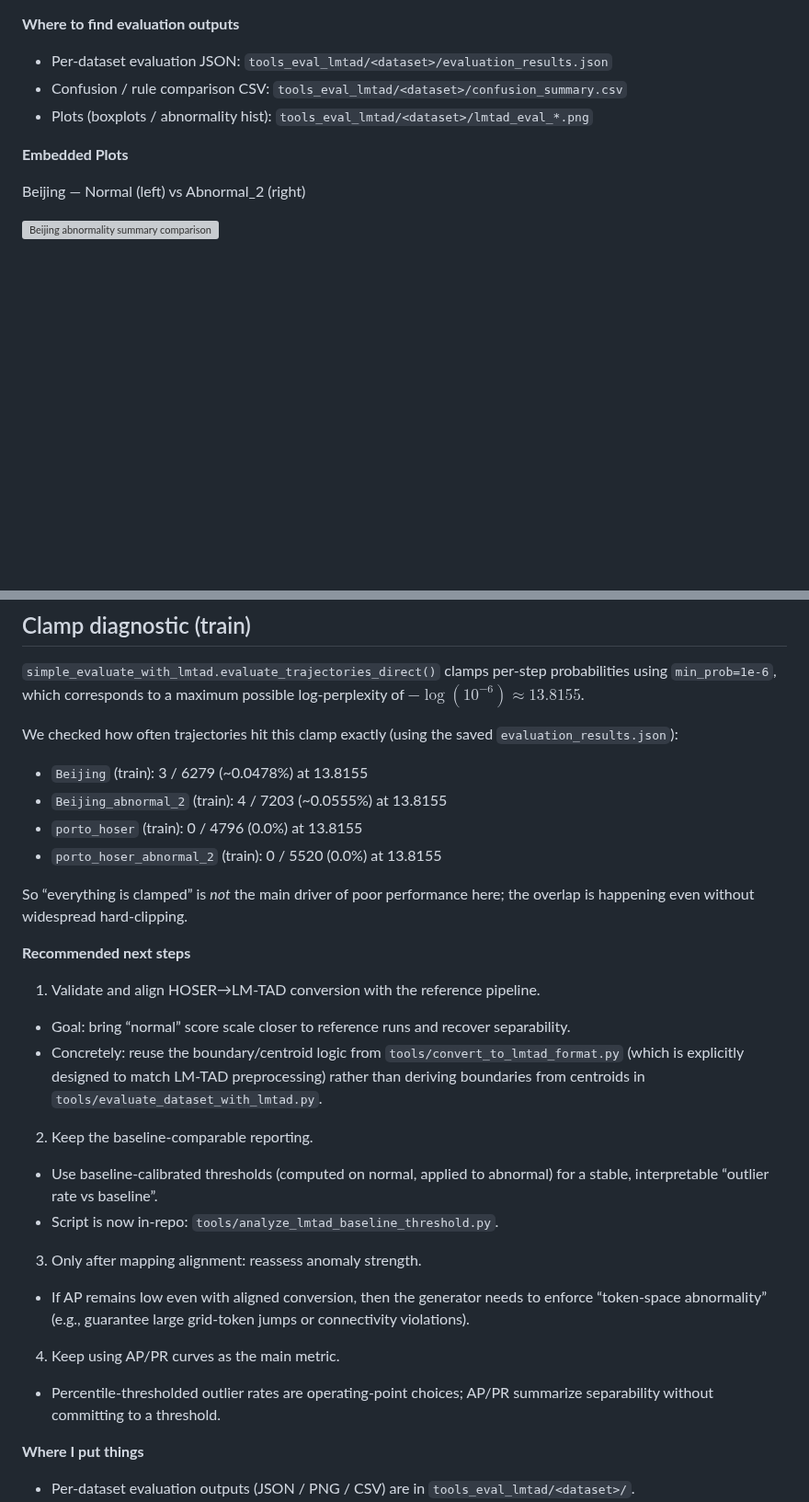
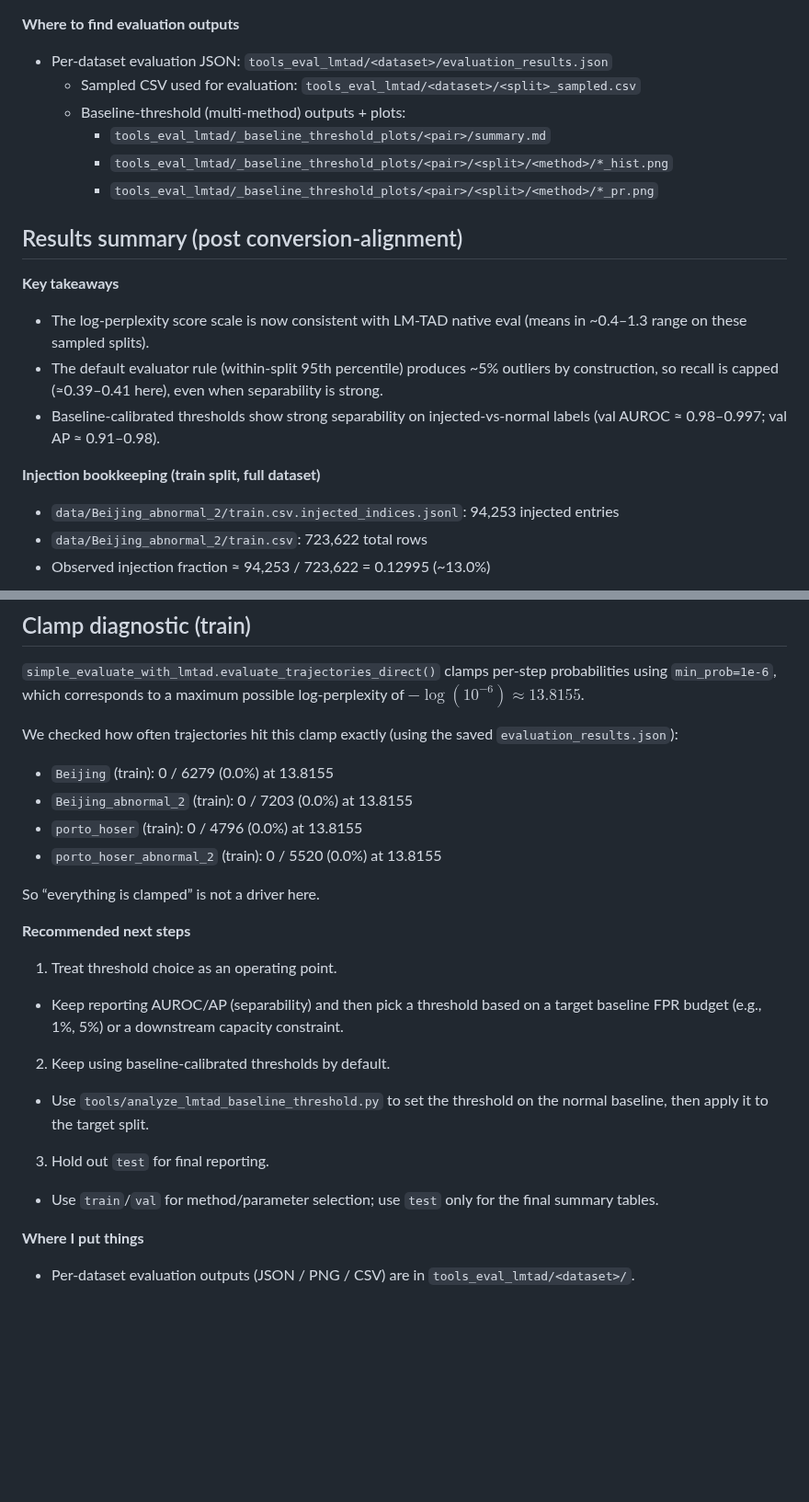
Before and after one commit to matercomus/HOSER, a Markdown page: docs/abnormality_experiment_report.md, 2 parts joined by grey strips. Shown at 92% size. Rendered like a GitHub page; blank space fills up the shorter version; grey boxes are pictures that could not be loaded.

```diff
--- a/docs/abnormality_experiment_report.md
+++ b/docs/abnormality_experiment_report.md
@@ -12,12 +12,21 @@ This report summarizes the experiments where we injected ~15% HOSER-format abnor
 
 **Where to find evaluation outputs**
 - Per-dataset evaluation JSON: `tools_eval_lmtad/<dataset>/evaluation_results.json`
-- Confusion / rule comparison CSV: `tools_eval_lmtad/<dataset>/confusion_summary.csv`
-- Plots (boxplots / abnormality hist): `tools_eval_lmtad/<dataset>/lmtad_eval_*.png`
+  - Sampled CSV used for evaluation: `tools_eval_lmtad/<dataset>/<split>_sampled.csv`
+  - Baseline-threshold (multi-method) outputs + plots:
+    - `tools_eval_lmtad/_baseline_threshold_plots/<pair>/summary.md`
+    - `tools_eval_lmtad/_baseline_threshold_plots/<pair>/<split>/<method>/*_hist.png`
+    - `tools_eval_lmtad/_baseline_threshold_plots/<pair>/<split>/<method>/*_pr.png`
 
-**Embedded Plots**
+## Results summary (post conversion-alignment)
 
-Beijing — Normal (left) vs Abnormal_2 (right)
+**Key takeaways**
+- The log-perplexity score scale is now consistent with LM-TAD native eval (means in ~0.4–1.3 range on these sampled splits).
+- The default evaluator rule (within-split 95th percentile) produces ~5% outliers by construction, so recall is capped (≈0.39–0.41 here), even when separability is strong.
+- Baseline-calibrated thresholds show strong separability on injected-vs-normal labels (val AUROC ≈ 0.98–0.997; val AP ≈ 0.91–0.98).
 
-![Beijing abnormality summary comparison](../tools_eval_lmtad/Beijing/comparison_lmtad_eval_abnormality.png)
+**Injection bookkeeping (train split, full dataset)**
+- `data/Beijing_abnormal_2/train.csv.injected_indices.jsonl`: 94,253 injected entries
+- `data/Beijing_abnormal_2/train.csv`: 723,622 total rows
+- Observed injection fraction ≈ 94,253 / 723,622 = 0.12995 (~13.0%)
 
@@ -216,25 +213,22 @@ Method definitions (as implemented):
 
 We checked how often trajectories hit this clamp exactly (using the saved `evaluation_results.json`):
 
-- `Beijing` (train): 3 / 6279 (~0.0478%) at 13.8155
-- `Beijing_abnormal_2` (train): 4 / 7203 (~0.0555%) at 13.8155
+
+- `Beijing` (train): 0 / 6279 (0.0%) at 13.8155
+- `Beijing_abnormal_2` (train): 0 / 7203 (0.0%) at 13.8155
 - `porto_hoser` (train): 0 / 4796 (0.0%) at 13.8155
 - `porto_hoser_abnormal_2` (train): 0 / 5520 (0.0%) at 13.8155
 
-So “everything is clamped” is *not* the main driver of poor performance here; the overlap is happening even without widespread hard-clipping.
+So “everything is clamped” is not a driver here.
 
 **Recommended next steps**
 
-1. Validate and align HOSER→LM‑TAD conversion with the reference pipeline.
-  - Goal: bring “normal” score scale closer to reference runs and recover separability.
-  - Concretely: reuse the boundary/centroid logic from `tools/convert_to_lmtad_format.py` (which is explicitly designed to match LM‑TAD preprocessing) rather than deriving boundaries from centroids in `tools/evaluate_dataset_with_lmtad.py`.
-2. Keep the baseline-comparable reporting.
-  - Use baseline-calibrated thresholds (computed on normal, applied to abnormal) for a stable, interpretable “outlier rate vs baseline”.
-  - Script is now in-repo: `tools/analyze_lmtad_baseline_threshold.py`.
-3. Only after mapping alignment: reassess anomaly strength.
-  - If AP remains low even with aligned conversion, then the generator needs to enforce “token-space abnormality” (e.g., guarantee large grid-token jumps or connectivity violations).
-4. Keep using AP/PR curves as the main metric.
-  - Percentile-thresholded outlier rates are operating-point choices; AP/PR summarize separability without committing to a threshold.
+1. Treat threshold choice as an operating point.
+  - Keep reporting AUROC/AP (separability) and then pick a threshold based on a target baseline FPR budget (e.g., 1%, 5%) or a downstream capacity constraint.
+2. Keep using baseline-calibrated thresholds by default.
+  - Use `tools/analyze_lmtad_baseline_threshold.py` to set the threshold on the normal baseline, then apply it to the target split.
+3. Hold out `test` for final reporting.
+  - Use `train`/`val` for method/parameter selection; use `test` only for the final summary tables.
 
 **Where I put things**
 
```
Also changed, not shown: other parts of docs/abnormality_experiment_report.md (+104 -116 lines).
